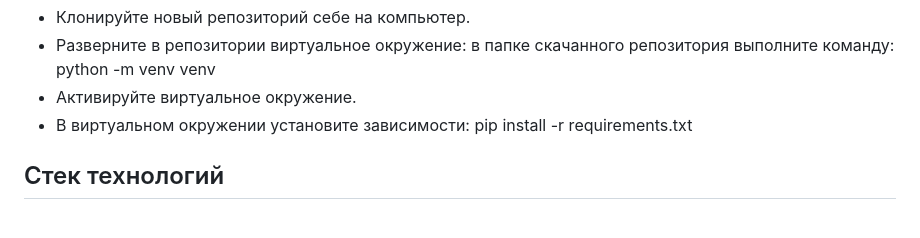
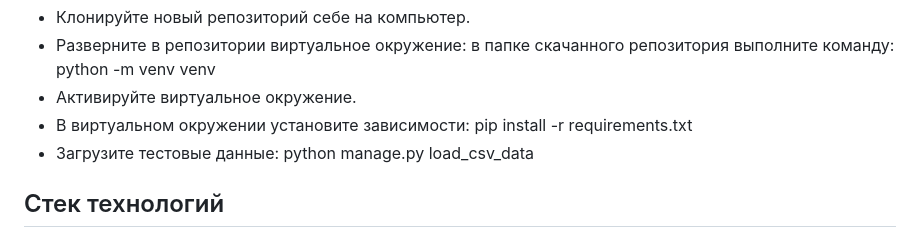
Before and after one commit to 3xt3r/api_yamdb, a Markdown page: README.md, the part around the change. Rendered like a GitHub page.

```diff
--- a/README.md
+++ b/README.md
@@ -34,6 +34,7 @@
 репозитория выполните команду: python -m venv venv
 - Активируйте виртуальное окружение.
 - В виртуальном окружении установите зависимости: pip install -r requirements.txt
+- Загрузите тестовые данные: python manage.py load_csv_data
 
 ## Стек технологий
 
```
